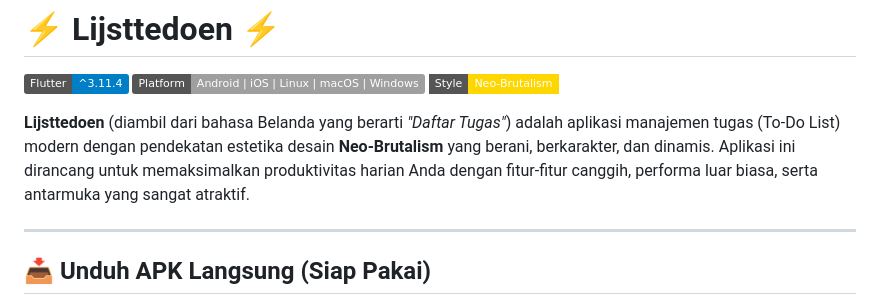
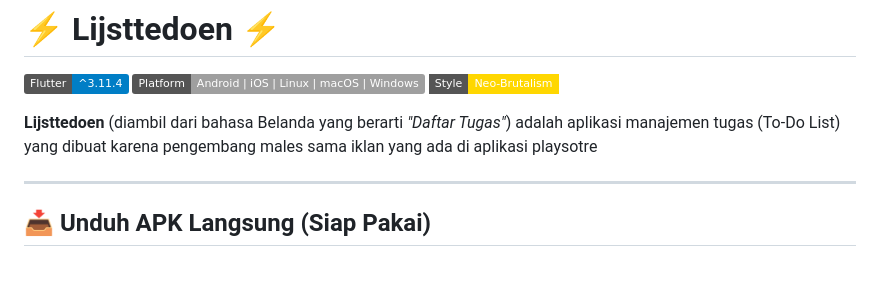
Before and after one commit to Chanifg/Lijsttedoen, a Markdown page: README.md, the part around the change. Rendered like a GitHub page; badges without logos; blank space fills up the shorter version.

Commit message:
Revise application description in README.md
Updated the description of the Lijsttedoen application to reflect its purpose and motivation.

```diff
--- a/README.md
+++ b/README.md
@@ -4,7 +4,7 @@
 [![Platform](https://img.shields.io/badge/Platform-Android%20%7C%20iOS%20%7C%20Linux%20%7C%20macOS%20%7C%20Windows-lightgrey.svg)](#)
 [![Theme](https://img.shields.io/badge/Style-Neo--Brutalism-FFD700.svg?style=flat-square)](#)
 
-**Lijsttedoen** (diambil dari bahasa Belanda yang berarti *"Daftar Tugas"*) adalah aplikasi manajemen tugas (To-Do List) modern dengan pendekatan estetika desain **Neo-Brutalism** yang berani, berkarakter, dan dinamis. Aplikasi ini dirancang untuk memaksimalkan produktivitas harian Anda dengan fitur-fitur canggih, performa luar biasa, serta antarmuka yang sangat atraktif.
+**Lijsttedoen** (diambil dari bahasa Belanda yang berarti *"Daftar Tugas"*) adalah aplikasi manajemen tugas (To-Do List) yang dibuat karena pengembang males sama iklan yang ada di aplikasi playsotre
 
 ---
 
```
